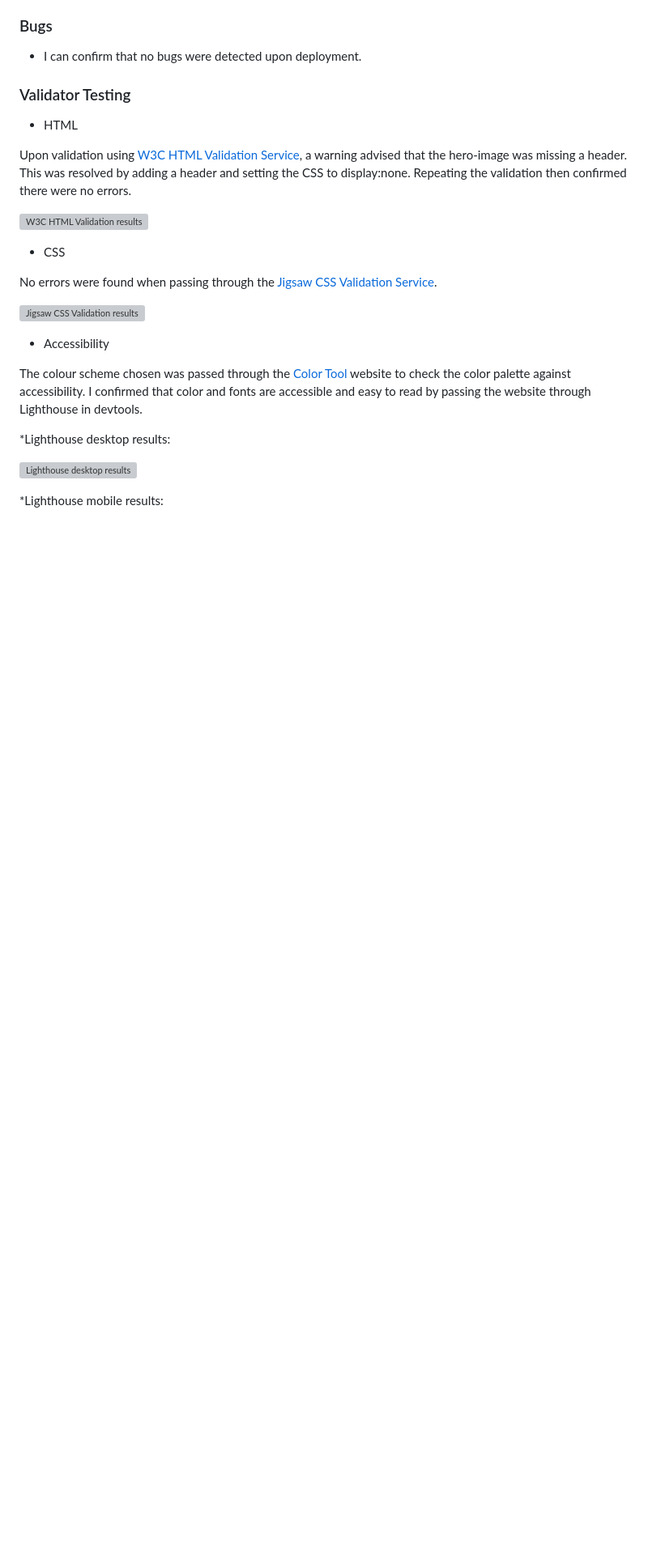
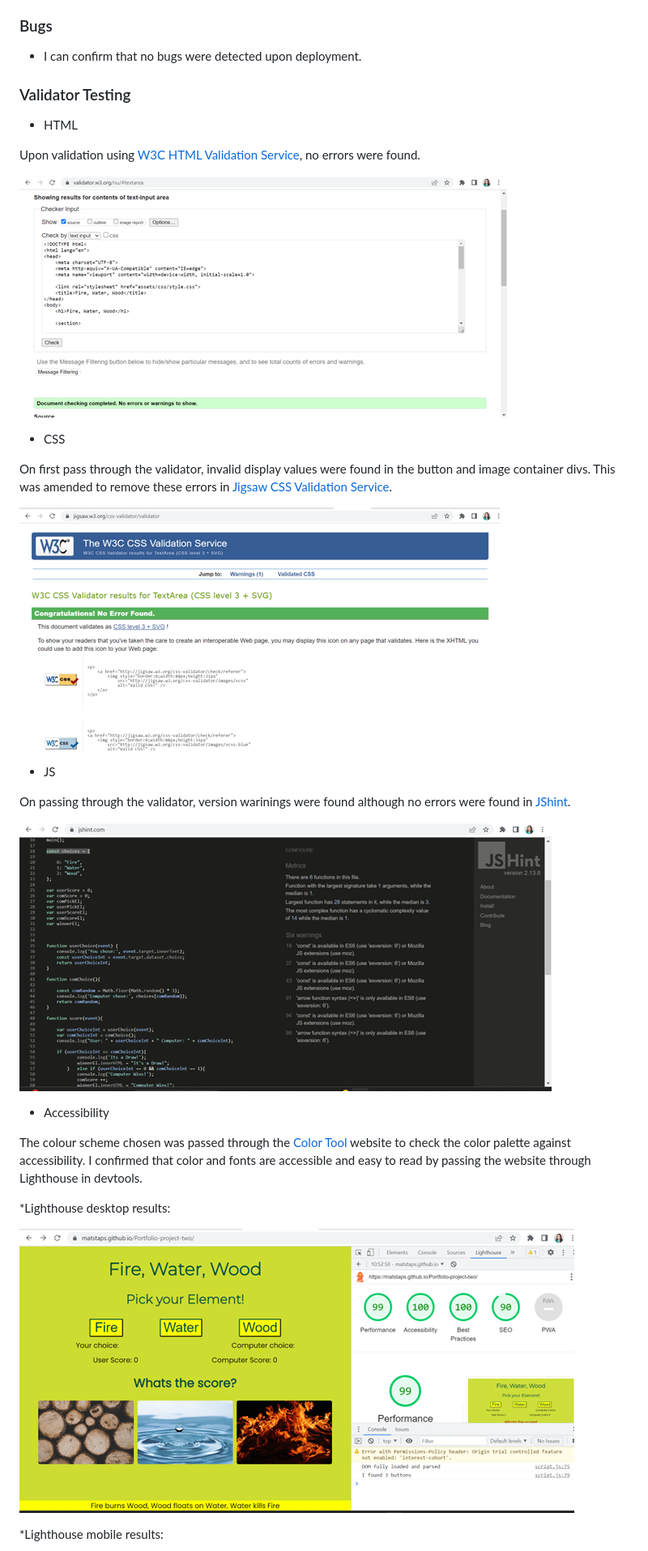
Before and after one commit to Matstaps/Portfolio-project-two, a Markdown page: README.md, the part around the change printed below. Shown: that part at 81% size. GitHub-like rendering; pictures changed too: assets/readMe_assets/validcss.png (added); blank space fills up the shorter version; grey boxes are pictures that could not be loaded.

Commit message:
update text in readme

```diff
--- a/README.md
+++ b/README.md
@@ -151,15 +151,23 @@ This site was written using HTML, CSS and JavaScript. Additional text styling wa
 
 * HTML
 
-Upon validation using [W3C HTML Validation Service](https://validator.w3.org/#validate_by_input), a warning advised that the hero-image was missing a header. This was resolved by adding a header and setting the CSS to display:none. Repeating the validation then confirmed there were no errors.
+Upon validation using [W3C HTML Validation Service](https://validator.w3.org/#validate_by_input),  no errors were found.
 
-![W3C HTML Validation results](readme_images/htmlvalidator.jpg)
+![W3C HTML Validation results](assets/readMe_assets/validhtml.png)
 
 * CSS
 
-No errors were found when passing through the [Jigsaw CSS Validation Service](https://jigsaw.w3.org/css-validator/#validate_by_input).
+On first pass through the validator, invalid display values were found in the button and image container divs. This was amended to remove these errors in [Jigsaw CSS Validation Service](https://jigsaw.w3.org/css-validator/#validate_by_input).
 
-![Jigsaw CSS Validation results](readme_images/cssvalidator.jpg)
+![Jigsaw CSS Validation results](assets/readMe_assets/validcss.png)
+
+* JS
+
+On passing through the validator, version warinings were found although no errors were found in [JShint](https://https://jshint.com/).
+
+![Jhint Validation results](assets/readMe_assets/jstool.png)
+
+
 
 * Accessibility
 
@@ -168,7 +176,7 @@ I confirmed that color and fonts are accessible and easy to read by passing the
 
 *Lighthouse desktop results:
 
-![Lighthouse desktop results](readme_images/lighthousedesktop.jpg)
+![Lighthouse desktop results](assets/readMe_assets/lighthousedesktop.png)
 
 *Lighthouse mobile results:
 
```
Also changed, not shown: other parts of README.md (+19 -14 lines).
